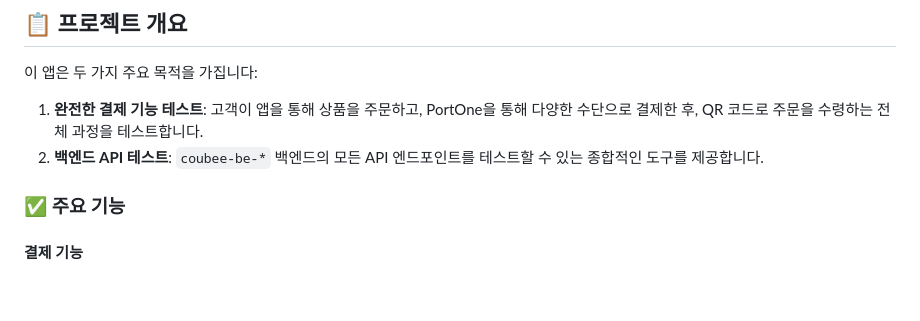
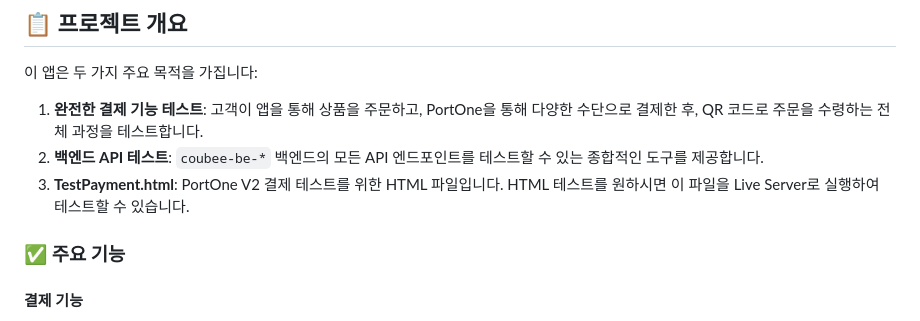
Before and after one commit to lg-cns-team-4-retail/coubee-fe-app, a Markdown page: README.md, the part around the change. Drawn GitHub-style; blank space fills up the shorter version.

Commit message:
Refactor: Add entire endpoints

```diff
--- a/README.md
+++ b/README.md
@@ -7,7 +7,7 @@
 이 앱은 두 가지 주요 목적을 가집니다:
 1.  **완전한 결제 기능 테스트**: 고객이 앱을 통해 상품을 주문하고, PortOne을 통해 다양한 수단으로 결제한 후, QR 코드로 주문을 수령하는 전체 과정을 테스트합니다.
 2.  **백엔드 API 테스트**: `coubee-be-*` 백엔드의 모든 API 엔드포인트를 테스트할 수 있는 종합적인 도구를 제공합니다.
-
+2.  **TestPayment.html**: PortOne V2 결제 테스트를 위한 HTML 파일입니다. HTML 테스트를 원하시면 이 파일을 Live Server로 실행하여 테스트할 수 있습니다.
 ### ✅ 주요 기능
 
 #### 결제 기능
```
